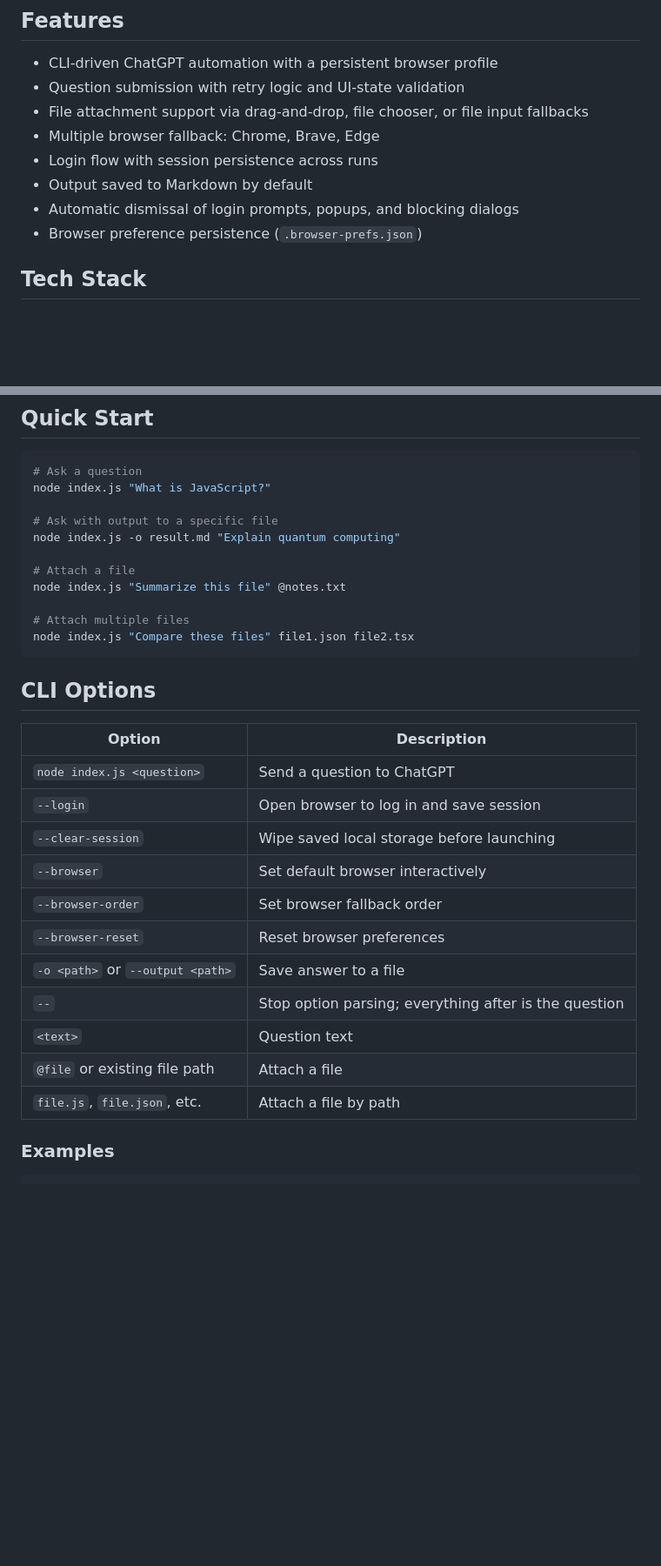
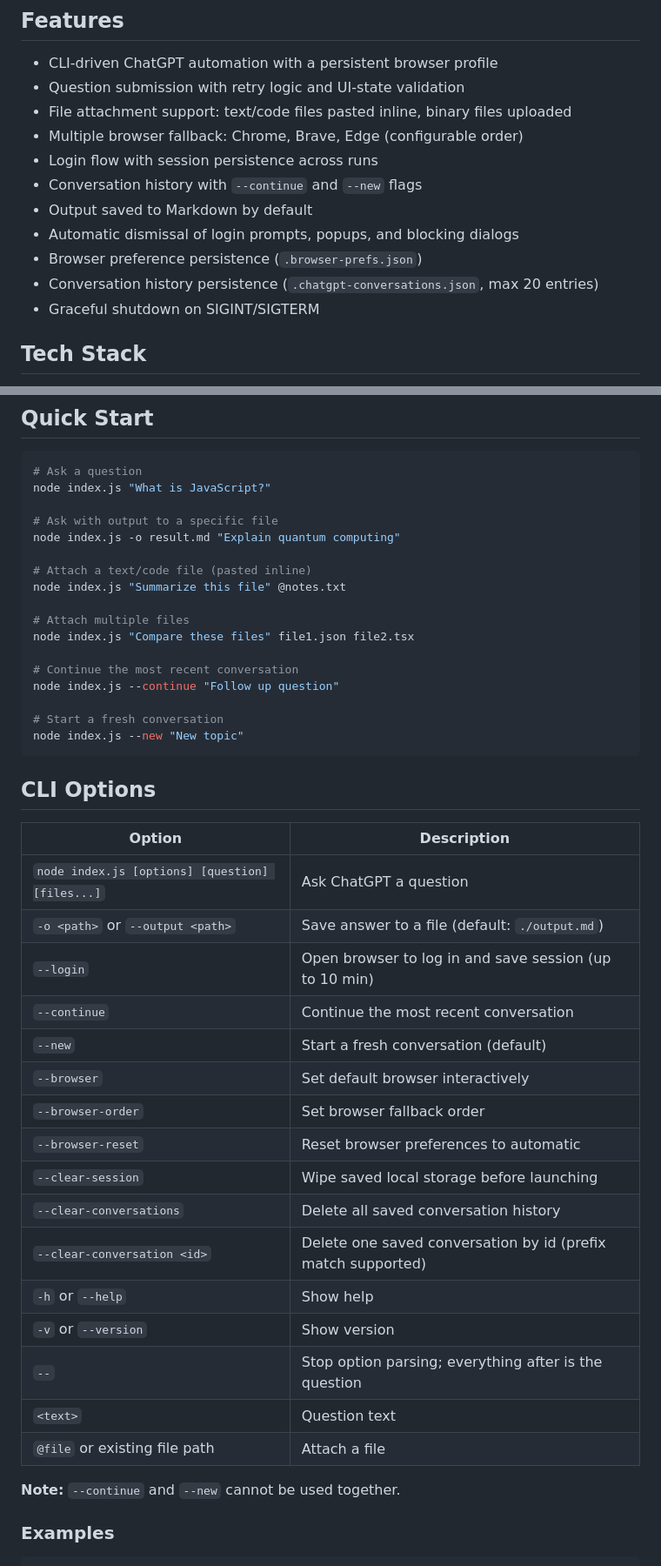
Before and after one commit to omkar142web/askweb, a Markdown page: README.md, 2 parts joined by grey strips. Shown at 87% size. Drawn GitHub-style; blank space fills up the shorter version.

````diff
--- a/README.md
+++ b/README.md
@@ -6,12 +6,15 @@ Automate ChatGPT from the command line using a real Chromium-based browser with
 
 - CLI-driven ChatGPT automation with a persistent browser profile
 - Question submission with retry logic and UI-state validation
-- File attachment support via drag-and-drop, file chooser, or file input fallbacks
-- Multiple browser fallback: Chrome, Brave, Edge
+- File attachment support: text/code files pasted inline, binary files uploaded
+- Multiple browser fallback: Chrome, Brave, Edge (configurable order)
 - Login flow with session persistence across runs
+- Conversation history with `--continue` and `--new` flags
 - Output saved to Markdown by default
 - Automatic dismissal of login prompts, popups, and blocking dialogs
 - Browser preference persistence (`.browser-prefs.json`)
+- Conversation history persistence (`.chatgpt-conversations.json`, max 20 entries)
+- Graceful shutdown on SIGINT/SIGTERM
 
 ## Tech Stack
 
@@ -47,28 +50,41 @@ node index.js "What is JavaScript?"
 # Ask with output to a specific file
 node index.js -o result.md "Explain quantum computing"
 
-# Attach a file
+# Attach a text/code file (pasted inline)
 node index.js "Summarize this file" @notes.txt
 
 # Attach multiple files
 node index.js "Compare these files" file1.json file2.tsx
+
+# Continue the most recent conversation
+node index.js --continue "Follow up question"
+
+# Start a fresh conversation
+node index.js --new "New topic"
 ```
 
 ## CLI Options
 
 | Option | Description |
 |---|---|
-| `node index.js <question>` | Send a question to ChatGPT |
-| `--login` | Open browser to log in and save session |
-| `--clear-session` | Wipe saved local storage before launching |
+| `node index.js [options] [question] [files...]` | Ask ChatGPT a question |
+| `-o <path>` or `--output <path>` | Save answer to a file (default: `./output.md`) |
+| `--login` | Open browser to log in and save session (up to 10 min) |
+| `--continue` | Continue the most recent conversation |
+| `--new` | Start a fresh conversation (default) |
 | `--browser` | Set default browser interactively |
 | `--browser-order` | Set browser fallback order |
-| `--browser-reset` | Reset browser preferences |
-| `-o <path>` or `--output <path>` | Save answer to a file |
+| `--browser-reset` | Reset browser preferences to automatic |
+| `--clear-session` | Wipe saved local storage before launching |
+| `--clear-conversations` | Delete all saved conversation history |
+| `--clear-conversation <id>` | Delete one saved conversation by id (prefix match supported) |
+| `-h` or `--help` | Show help |
+| `-v` or `--version` | Show version |
 | `--` | Stop option parsing; everything after is the question |
 | `<text>` | Question text |
 | `@file` or existing file path | Attach a file |
-| `file.js`, `file.json`, etc. | Attach a file by path |
+
+**Note:** `--continue` and `--new` cannot be used together.
 
 ### Examples
 
````
Also changed, not shown: other parts of README.md (+53 -9 lines).
